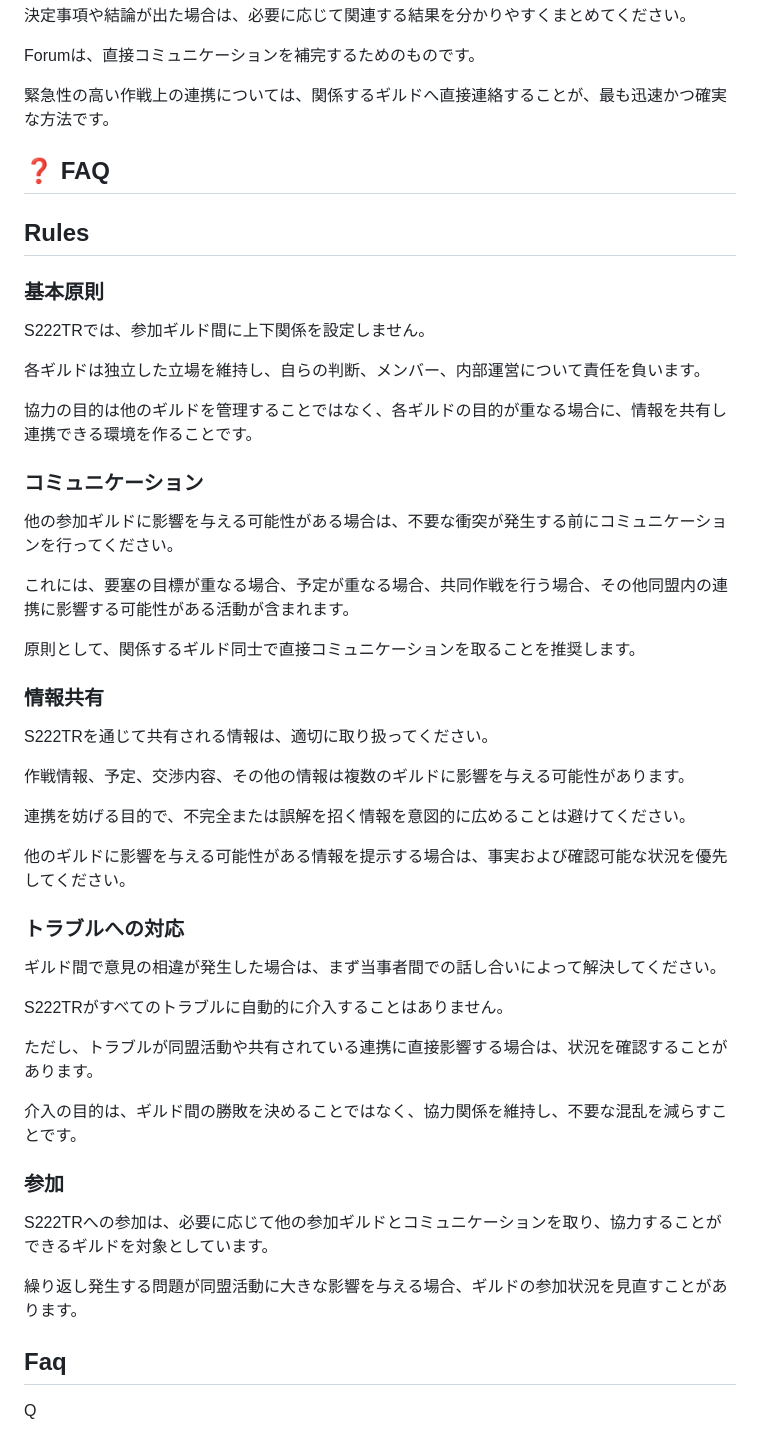
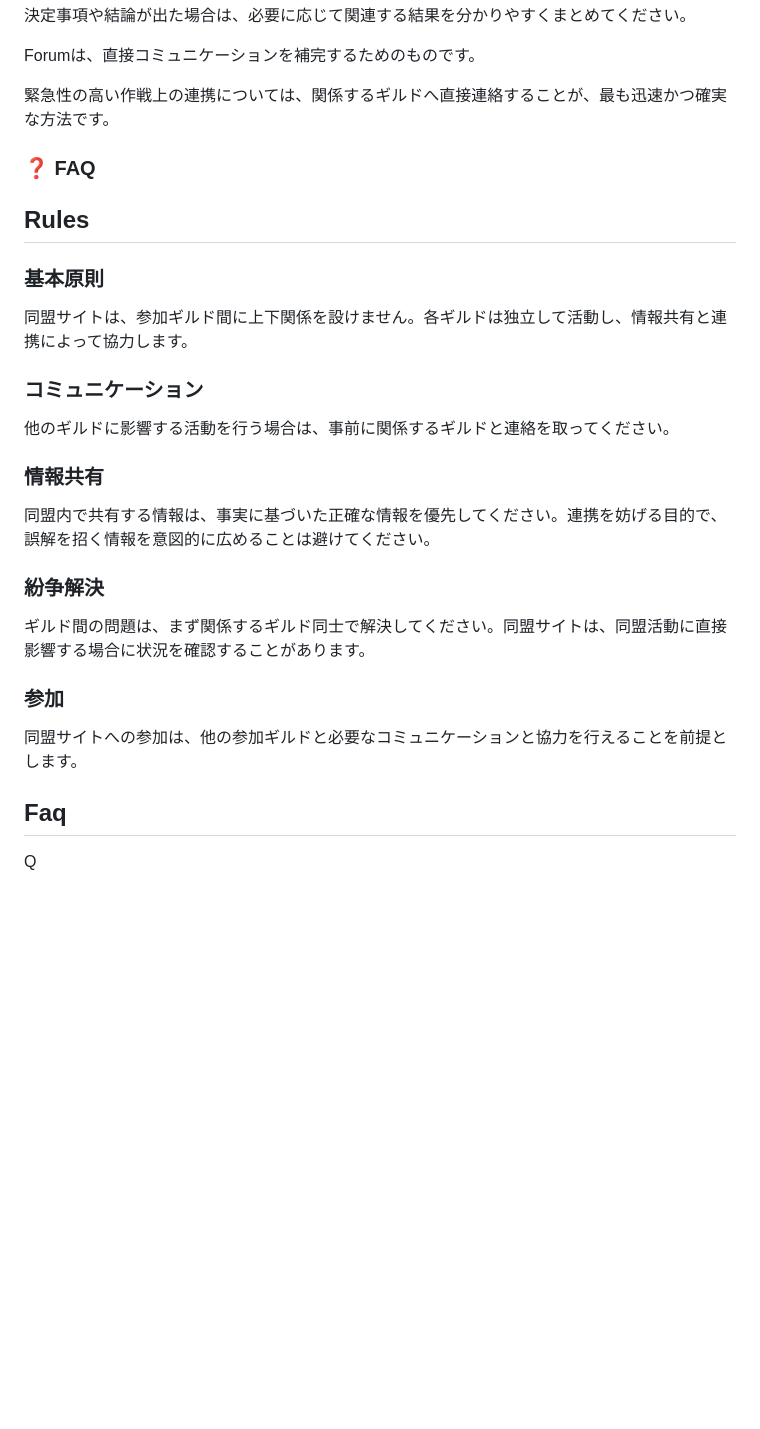
Before and after one commit to kfunasaki-design/S222-ThroneRush, a Markdown page: manual-ja.md, the part around one of its changes. Drawn GitHub-style; blank space fills up the shorter version.

```diff
--- a/manual-ja.md
+++ b/manual-ja.md
@@ -332,51 +332,26 @@ Forumは、直接コミュニケーションを補完するためのものです
 
 緊急性の高い作戦上の連携については、関係するギルドへ直接連絡することが、最も迅速かつ確実な方法です。
 
-## ❓ FAQ
+
+### ❓ FAQ
+
 
 ## Rules
 
 ### 基本原則
-
-S222TRでは、参加ギルド間に上下関係を設定しません。
-
-各ギルドは独立した立場を維持し、自らの判断、メンバー、内部運営について責任を負います。
-
-協力の目的は他のギルドを管理することではなく、各ギルドの目的が重なる場合に、情報を共有し連携できる環境を作ることです。
+同盟サイトは、参加ギルド間に上下関係を設けません。各ギルドは独立して活動し、情報共有と連携によって協力します。
 
 ### コミュニケーション
-
-他の参加ギルドに影響を与える可能性がある場合は、不要な衝突が発生する前にコミュニケーションを行ってください。
-
-これには、要塞の目標が重なる場合、予定が重なる場合、共同作戦を行う場合、その他同盟内の連携に影響する可能性がある活動が含まれます。
-
-原則として、関係するギルド同士で直接コミュニケーションを取ることを推奨します。
+他のギルドに影響する活動を行う場合は、事前に関係するギルドと連絡を取ってください。
 
 ### 情報共有
+同盟内で共有する情報は、事実に基づいた正確な情報を優先してください。連携を妨げる目的で、誤解を招く情報を意図的に広めることは避けてください。
 
-S222TRを通じて共有される情報は、適切に取り扱ってください。
+### 紛争解決
+ギルド間の問題は、まず関係するギルド同士で解決してください。同盟サイトは、同盟活動に直接影響する場合に状況を確認することがあります。
+### 参加
+同盟サイトへの参加は、他の参加ギルドと必要なコミュニケーションと協力を行えることを前提とします。
 
-作戦情報、予定、交渉内容、その他の情報は複数のギルドに影響を与える可能性があります。
-
-連携を妨げる目的で、不完全または誤解を招く情報を意図的に広めることは避けてください。
-
-他のギルドに影響を与える可能性がある情報を提示する場合は、事実および確認可能な状況を優先してください。
-
-### トラブルへの対応
-
-ギルド間で意見の相違が発生した場合は、まず当事者間での話し合いによって解決してください。
-
-S222TRがすべてのトラブルに自動的に介入することはありません。
-
-ただし、トラブルが同盟活動や共有されている連携に直接影響する場合は、状況を確認することがあります。
-
-介入の目的は、ギルド間の勝敗を決めることではなく、協力関係を維持し、不要な混乱を減らすことです。
-
-### 参加
-
-S222TRへの参加は、必要に応じて他の参加ギルドとコミュニケーションを取り、協力することができるギルドを対象としています。
-
-繰り返し発生する問題が同盟活動に大きな影響を与える場合、ギルドの参加状況を見直すことがあります。
 
 ## Faq
 
```
Also changed, not shown: other parts of manual-ja.md (+3 -3 lines).
